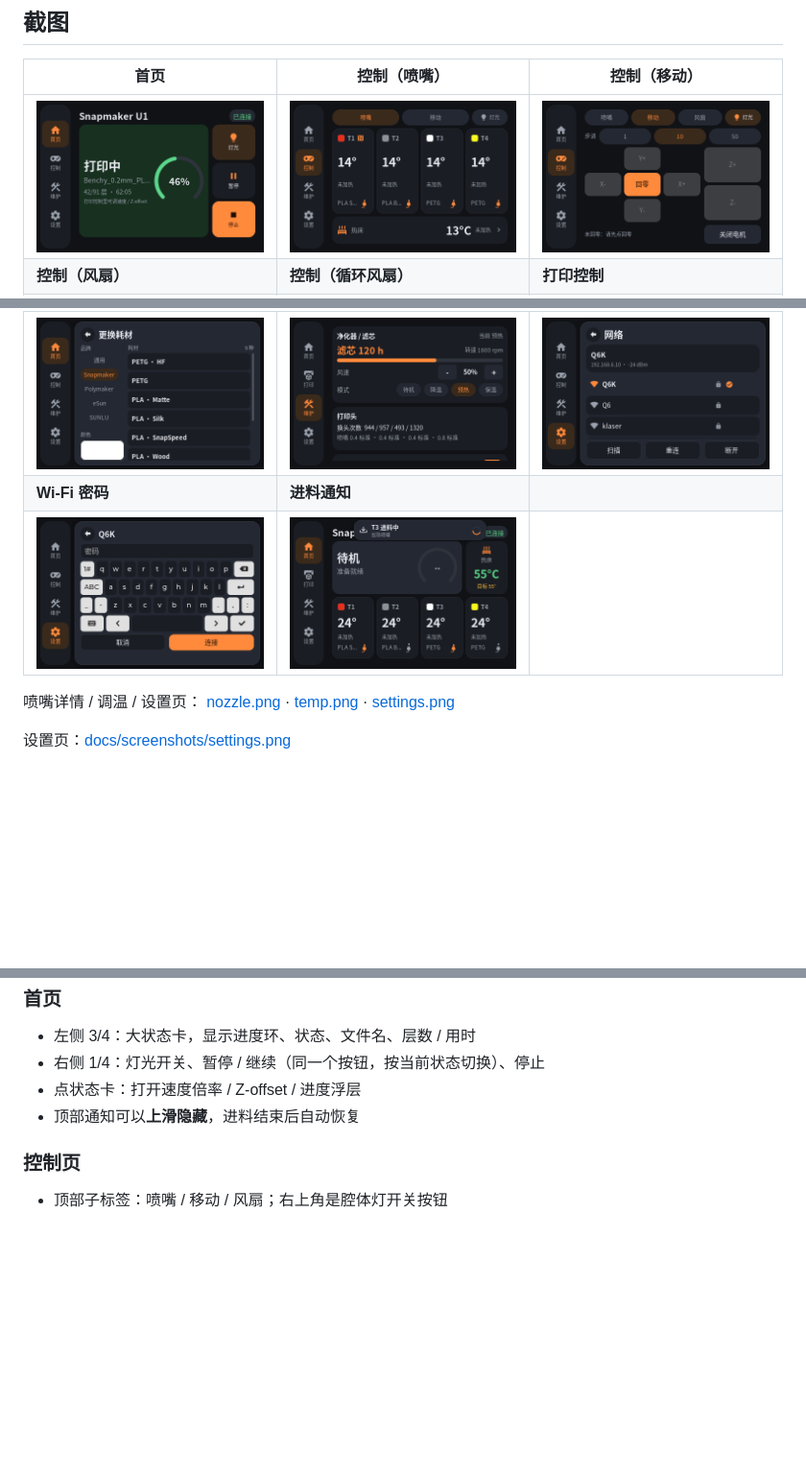
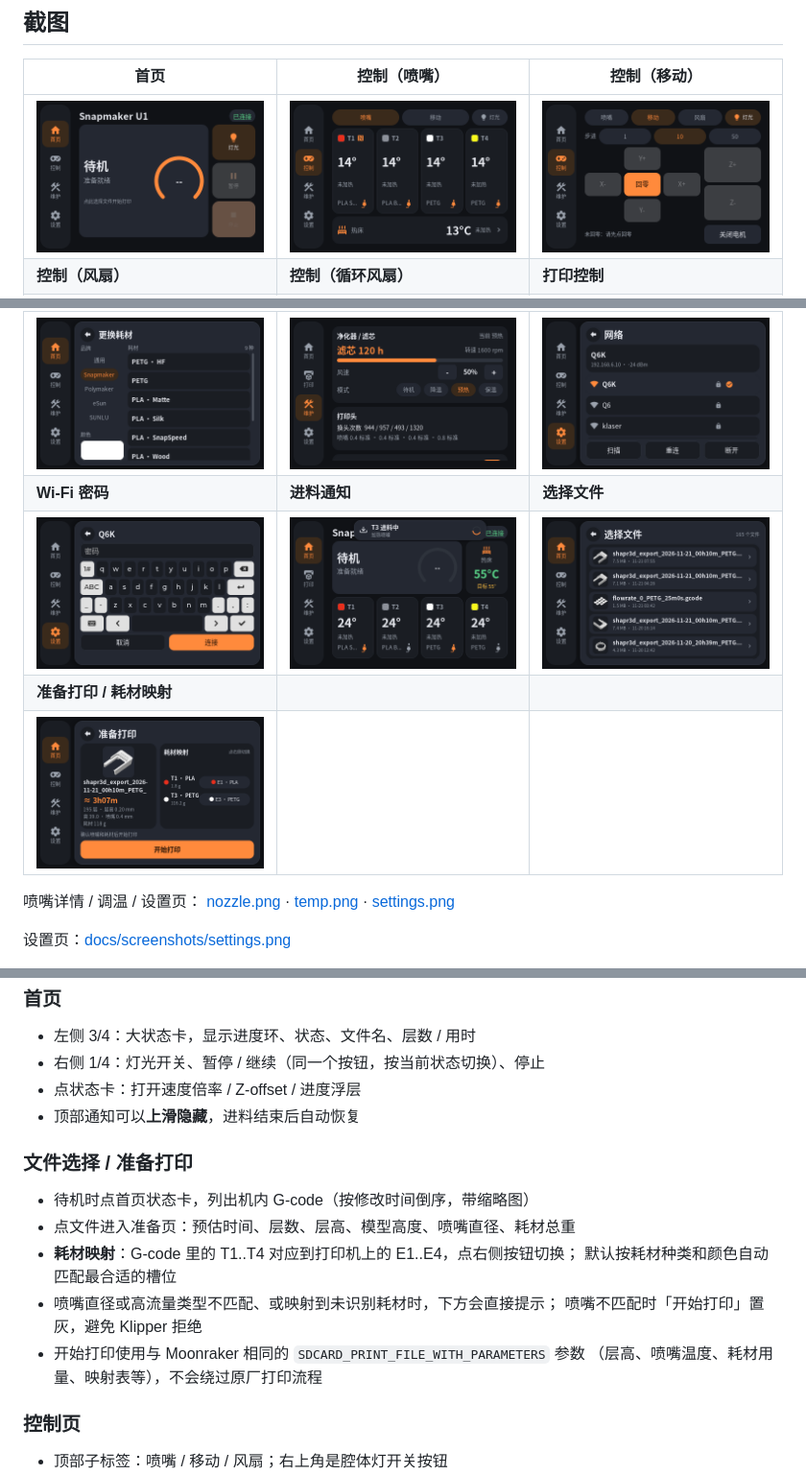
Before and after one commit to jkl8808/skreeu1, a Markdown page: README.md, 3 parts joined by grey strips. Shown at 96% size. GitHub-like rendering; pictures changed too: docs/screenshots/files.png (added), docs/screenshots/home.png, docs/screenshots/prepare.png (added); blank space fills up the shorter version.

```diff
--- a/README.md
+++ b/README.md
@@ -38,8 +40,10 @@ It talks to Moonraker directly and keeps the stock services (unisrv / MQTT) runn
 | ![风扇](docs/screenshots/control-fan.png) | ![循环风扇](docs/screenshots/control-fan-2.png) | ![打印控制](docs/screenshots/print-sheet.png) |
 | **更换耗材** | **维护** | **网络** |
 | ![更换耗材](docs/screenshots/materials.png) | ![维护](docs/screenshots/maintenance.png) | ![网络](docs/screenshots/network.png) |
-| **Wi-Fi 密码** | **进料通知** |  |
-| ![Wi-Fi 密码](docs/screenshots/network-pass.png) | ![进料通知](docs/screenshots/feed.png) |  |
+| **Wi-Fi 密码** | **进料通知** | **选择文件** |
+| ![Wi-Fi 密码](docs/screenshots/network-pass.png) | ![进料通知](docs/screenshots/feed.png) | ![选择文件](docs/screenshots/files.png) |
+| **准备打印 / 耗材映射** |  |  |
+| ![准备打印](docs/screenshots/prepare.png) |  |  |
 
 喷嘴详情 / 调温 / 设置页：
 [nozzle.png](docs/screenshots/nozzle.png) ·
@@ -194,6 +198,17 @@ DRM 显示控制器保持打开。
 - 点状态卡：打开速度倍率 / Z-offset / 进度浮层
 - 顶部通知可以**上滑隐藏**，进料结束后自动恢复
 
+### 文件选择 / 准备打印
+
+- 待机时点首页状态卡，列出机内 G-code（按修改时间倒序，带缩略图）
+- 点文件进入准备页：预估时间、层数、层高、模型高度、喷嘴直径、耗材总重
+- **耗材映射**：G-code 里的 T1..T4 对应到打印机上的 E1..E4，点右侧按钮切换；
+  默认按耗材种类和颜色自动匹配最合适的槽位
+- 喷嘴直径或高流量类型不匹配、或映射到未识别耗材时，下方会直接提示；
+  喷嘴不匹配时「开始打印」置灰，避免 Klipper 拒绝
+- 开始打印使用与 Moonraker 相同的 `SDCARD_PRINT_FILE_WITH_PARAMETERS` 参数
+  （层高、喷嘴温度、耗材用量、映射表等），不会绕过原厂打印流程
+
 ### 控制页
 
 - 顶部子标签：喷嘴 / 移动 / 风扇；右上角是腔体灯开关按钮
```
Also changed, not shown: other parts of README.md (+3 -1 lines), docs/screenshots/settings.png, 6 other files.
